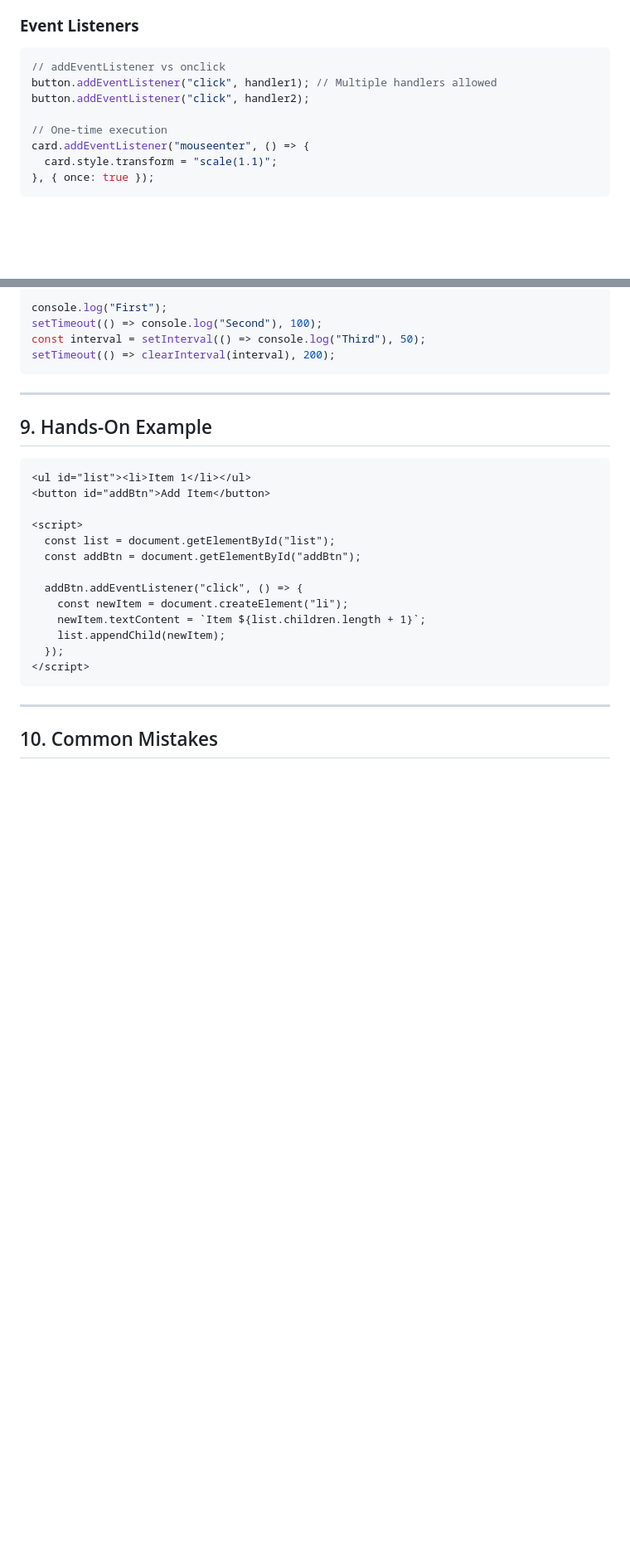
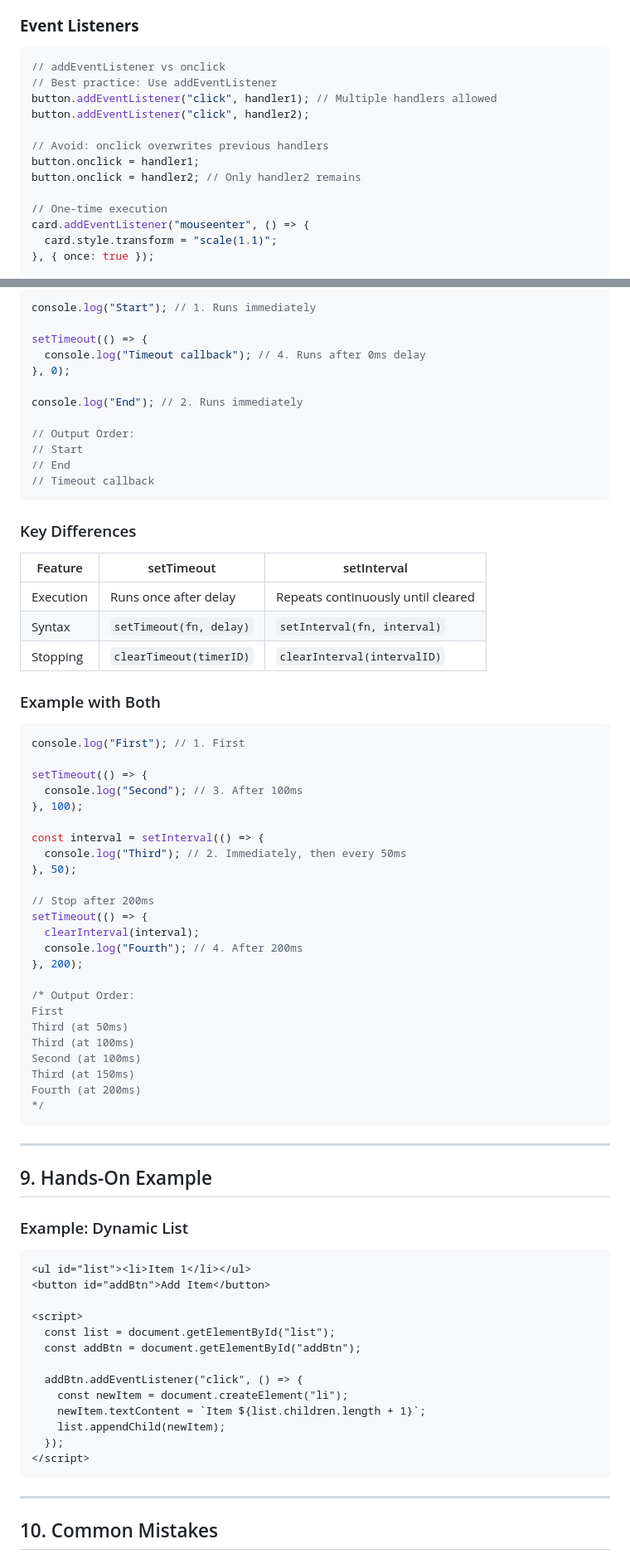
Before and after one commit to Open-Source-Community/OSC-25-Front-End-Material, a Markdown page: JavaScript/session-three/session-three.md, 2 parts joined by grey strips. Shown: that part at 83% size. GitHub-like rendering; blank space fills up the shorter version.

````diff
--- a/JavaScript/session-three/session-three.md
+++ b/JavaScript/session-three/session-three.md
@@ -132,8 +132,13 @@ item.remove(); // Delete from DOM
 ### **Event Listeners**
 ```javascript
 // addEventListener vs onclick
+// Best practice: Use addEventListener
 button.addEventListener("click", handler1); // Multiple handlers allowed
 button.addEventListener("click", handler2);
+
+// Avoid: onclick overwrites previous handlers
+button.onclick = handler1;
+button.onclick = handler2; // Only handler2 remains
 
 // One-time execution
 card.addEventListener("mouseenter", () => {
@@ -179,13 +238,58 @@ location.href = "https://google.com"; // Redirect
 ```javascript
-console.log("First");
-setTimeout(() => console.log("Second"), 100);
-const interval = setInterval(() => console.log("Third"), 50);
-setTimeout(() => clearInterval(interval), 200);
+console.log("Start"); // 1. Runs immediately
+
+setTimeout(() => {
+  console.log("Timeout callback"); // 4. Runs after 0ms delay
+}, 0);
+
+console.log("End"); // 2. Runs immediately
+
+// Output Order:
+// Start
+// End
+// Timeout callback
+```
+
+### Key Differences
+| Feature               | setTimeout                          | setInterval                         |
+|-----------------------|-------------------------------------|-------------------------------------|
+| Execution             | Runs once after delay               | Repeats continuously until cleared  |
+| Syntax                | `setTimeout(fn, delay)`            | `setInterval(fn, interval)`         |
+| Stopping              | `clearTimeout(timerID)`             | `clearInterval(intervalID)`         |
+
+### Example with Both
+```javascript
+console.log("First"); // 1. First
+
+setTimeout(() => {
+  console.log("Second"); // 3. After 100ms
+}, 100);
+
+const interval = setInterval(() => {
+  console.log("Third"); // 2. Immediately, then every 50ms
+}, 50);
+
+// Stop after 200ms
+setTimeout(() => {
+  clearInterval(interval);
+  console.log("Fourth"); // 4. After 200ms
+}, 200);
+
+/* Output Order:
+First
+Third (at 50ms)
+Third (at 100ms)
+Second (at 100ms)
+Third (at 150ms)
+Fourth (at 200ms)
+*/
 ```
 
 ---
 
+
 ## 9. Hands-On Example
+### Example: Dynamic List
 ```html
 <ul id="list"><li>Item 1</li></ul>
 <button id="addBtn">Add Item</button>
````
Also changed, not shown: other parts of JavaScript/session-three/session-three.md (+80 -11 lines).
